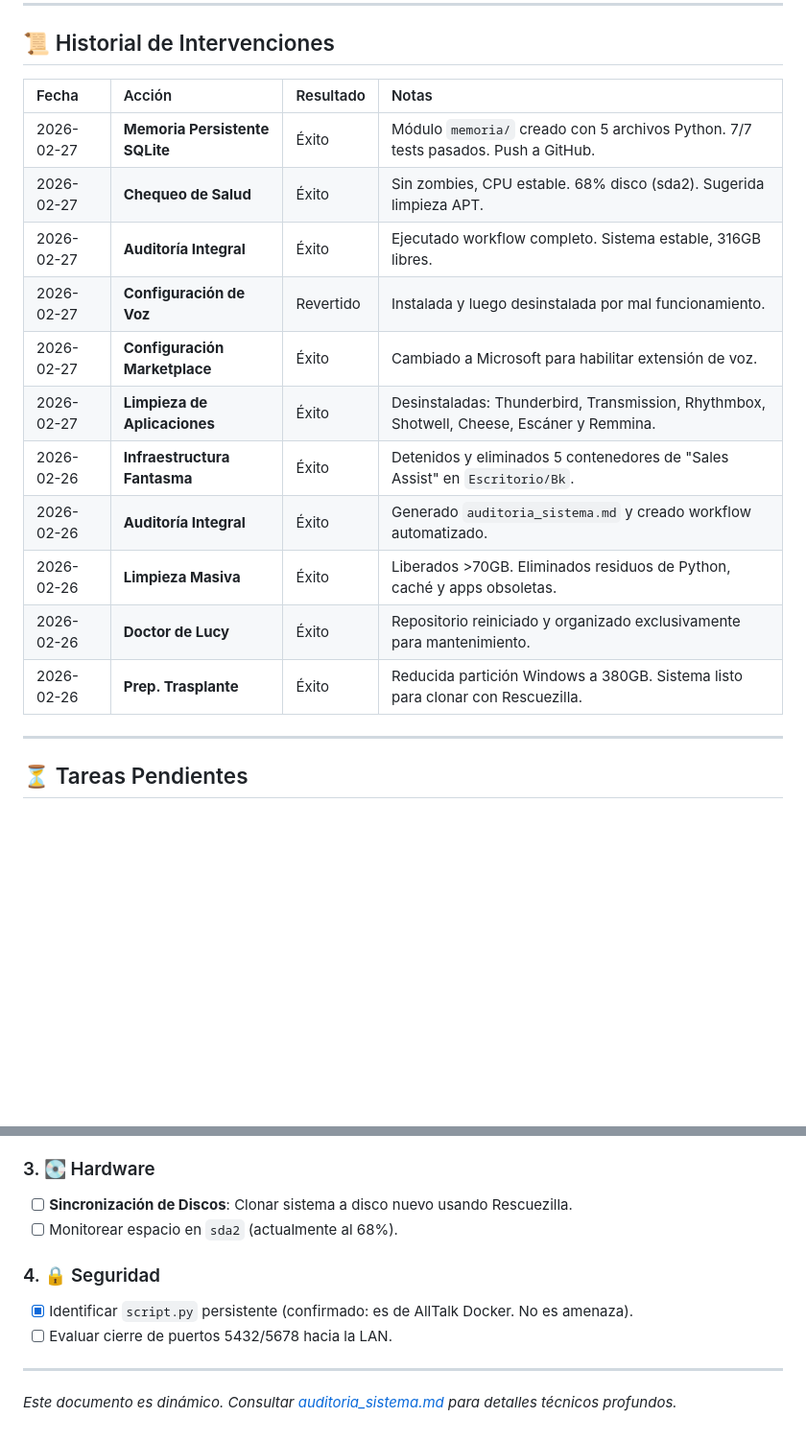
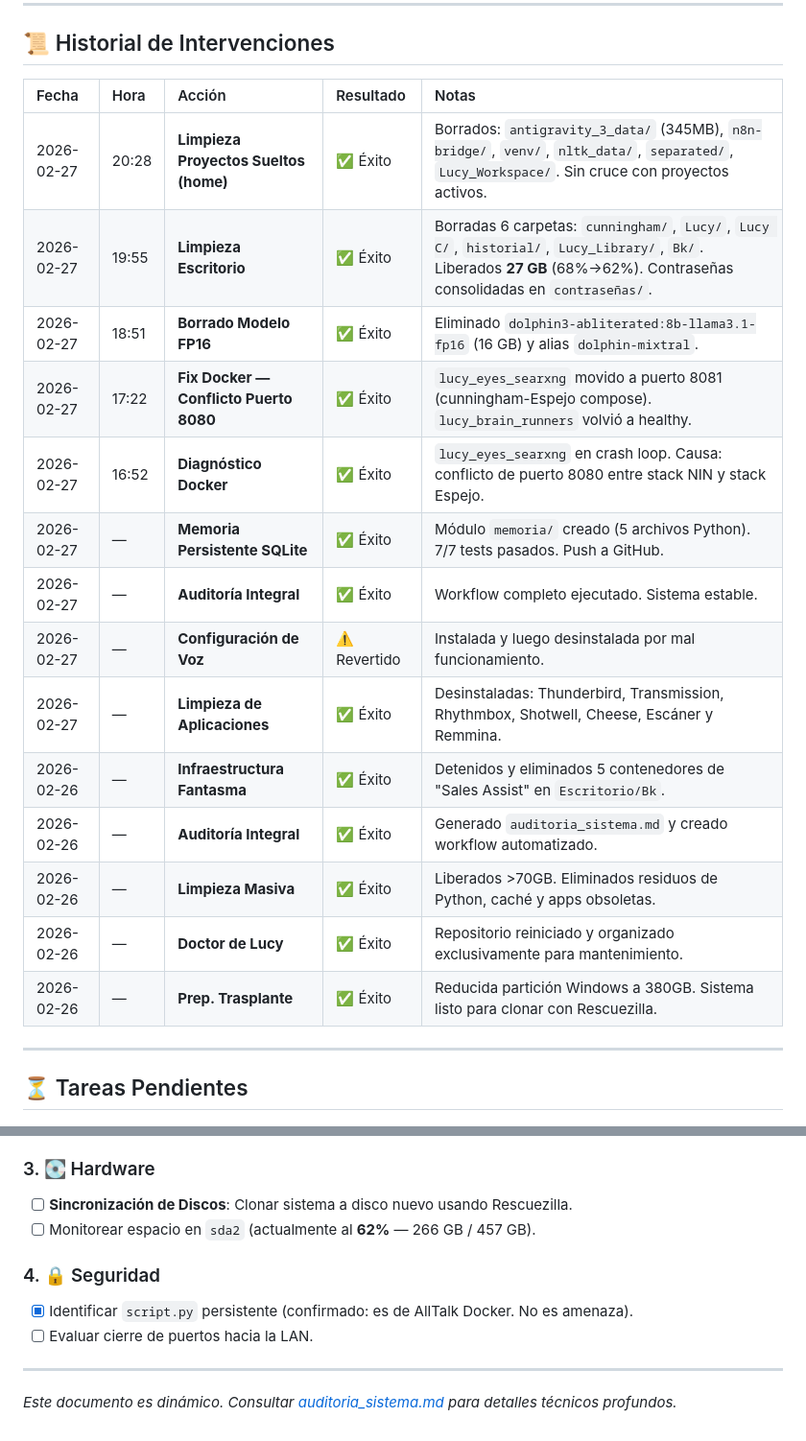
Before and after one commit to LokoKanishka/Doctor-Lucy, a Markdown page: bitacora_mantenimiento.md, 2 parts joined by grey strips. Shown at 96% size. Rendered like a GitHub page; blank space fills up the shorter version.

Commit message:
🩺 27/02 20:28 — Fix Docker puertos, limpieza 27GB, borrado modelos FP16, bitácora actualizada

```diff
--- a/bitacora_mantenimiento.md
+++ b/bitacora_mantenimiento.md
@@ -33,19 +43,23 @@ Estado de los motores que mueven los proyectos (Cunningham, NIN, Doctor Lucy).
 ---
 
 ## 📜 Historial de Intervenciones
-| Fecha | Acción | Resultado | Notas |
-| :--- | :--- | :--- | :--- |
-| 2026-02-27 | **Memoria Persistente SQLite** | Éxito | Módulo `memoria/` creado con 5 archivos Python. 7/7 tests pasados. Push a GitHub. |
-| 2026-02-27 | **Chequeo de Salud** | Éxito | Sin zombies, CPU estable. 68% disco (sda2). Sugerida limpieza APT. |
-| 2026-02-27 | **Auditoría Integral** | Éxito | Ejecutado workflow completo. Sistema estable, 316GB libres. |
-| 2026-02-27 | **Configuración de Voz** | Revertido | Instalada y luego desinstalada por mal funcionamiento. |
-| 2026-02-27 | **Configuración Marketplace** | Éxito | Cambiado a Microsoft para habilitar extensión de voz. |
-| 2026-02-27 | **Limpieza de Aplicaciones** | Éxito | Desinstaladas: Thunderbird, Transmission, Rhythmbox, Shotwell, Cheese, Escáner y Remmina. |
-| 2026-02-26 | **Infraestructura Fantasma** | Éxito | Detenidos y eliminados 5 contenedores de "Sales Assist" en `Escritorio/Bk`. |
-| 2026-02-26 | **Auditoría Integral** | Éxito | Generado `auditoria_sistema.md` y creado workflow automatizado. |
-| 2026-02-26 | **Limpieza Masiva** | Éxito | Liberados >70GB. Eliminados residuos de Python, caché y apps obsoletas. |
-| 2026-02-26 | **Doctor de Lucy** | Éxito | Repositorio reiniciado y organizado exclusivamente para mantenimiento. |
-| 2026-02-26 | **Prep. Trasplante** | Éxito | Reducida partición Windows a 380GB. Sistema listo para clonar con Rescuezilla. |
+
+| Fecha | Hora | Acción | Resultado | Notas |
+| :--- | :--- | :--- | :--- | :--- |
+| 2026-02-27 | 20:28 | **Limpieza Proyectos Sueltos (home)** | ✅ Éxito | Borrados: `antigravity_3_data/` (345MB), `n8n-bridge/`, `venv/`, `nltk_data/`, `separated/`, `Lucy_Workspace/`. Sin cruce con proyectos activos. |
+| 2026-02-27 | 19:55 | **Limpieza Escritorio** | ✅ Éxito | Borradas 6 carpetas: `cunningham/`, `Lucy/`, `Lucy C/`, `historial/`, `Lucy_Library/`, `Bk/`. Liberados **27 GB** (68%→62%). Contraseñas consolidadas en `contraseñas/`. |
+| 2026-02-27 | 18:51 | **Borrado Modelo FP16** | ✅ Éxito | Eliminado `dolphin3-abliterated:8b-llama3.1-fp16` (16 GB) y alias `dolphin-mixtral`. |
+| 2026-02-27 | 17:22 | **Fix Docker — Conflicto Puerto 8080** | ✅ Éxito | `lucy_eyes_searxng` movido a puerto 8081 (cunningham-Espejo compose). `lucy_brain_runners` volvió a healthy. |
+| 2026-02-27 | 16:52 | **Diagnóstico Docker** | ✅ Éxito | `lucy_eyes_searxng` en crash loop. Causa: conflicto de puerto 8080 entre stack NIN y stack Espejo. |
+| 2026-02-27 | — | **Memoria Persistente SQLite** | ✅ Éxito | Módulo `memoria/` creado (5 archivos Python). 7/7 tests pasados. Push a GitHub. |
+| 2026-02-27 | — | **Auditoría Integral** | ✅ Éxito | Workflow completo ejecutado. Sistema estable. |
+| 2026-02-27 | — | **Configuración de Voz** | ⚠️ Revertido | Instalada y luego desinstalada por mal funcionamiento. |
+| 2026-02-27 | — | **Limpieza de Aplicaciones** | ✅ Éxito | Desinstaladas: Thunderbird, Transmission, Rhythmbox, Shotwell, Cheese, Escáner y Remmina. |
+| 2026-02-26 | — | **Infraestructura Fantasma** | ✅ Éxito | Detenidos y eliminados 5 contenedores de "Sales Assist" en `Escritorio/Bk`. |
+| 2026-02-26 | — | **Auditoría Integral** | ✅ Éxito | Generado `auditoria_sistema.md` y creado workflow automatizado. |
+| 2026-02-26 | — | **Limpieza Masiva** | ✅ Éxito | Liberados >70GB. Eliminados residuos de Python, caché y apps obsoletas. |
+| 2026-02-26 | — | **Doctor de Lucy** | ✅ Éxito | Repositorio reiniciado y organizado exclusivamente para mantenimiento. |
+| 2026-02-26 | — | **Prep. Trasplante** | ✅ Éxito | Reducida partición Windows a 380GB. Sistema listo para clonar con Rescuezilla. |
 
 ---
 
@@ -59,11 +73,11 @@ Estado de los motores que mueven los proyectos (Cunningham, NIN, Doctor Lucy).
 
 ### 3. 💽 Hardware
 - [ ] **Sincronización de Discos**: Clonar sistema a disco nuevo usando Rescuezilla.
-- [ ] Monitorear espacio en `sda2` (actualmente al 68%).
+- [ ] Monitorear espacio en `sda2` (actualmente al **62%** — 266 GB / 457 GB).
 
 ### 4. 🔒 Seguridad
 - [x] Identificar `script.py` persistente (confirmado: es de AllTalk Docker. No es amenaza).
-- [ ] Evaluar cierre de puertos 5432/5678 hacia la LAN.
+- [ ] Evaluar cierre de puertos hacia la LAN.
 
 ---
 *Este documento es dinámico. Consultar [auditoria_sistema.md](file:///home/lucy-ubuntu/Escritorio/doctor%20de%20lucy/auditoria_sistema.md) para detalles técnicos profundos.*
```
Also changed, not shown: other parts of bitacora_mantenimiento.md (+16 -6 lines).
